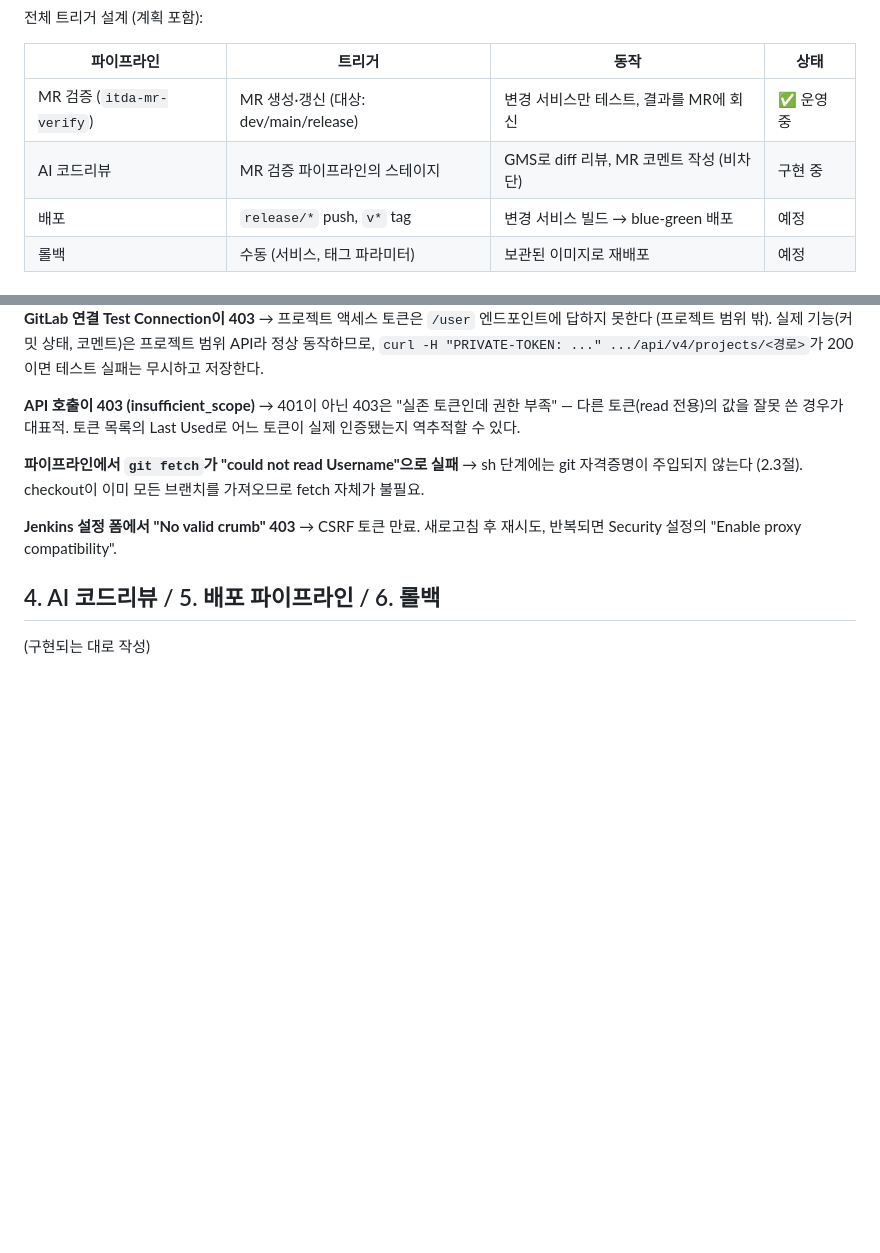
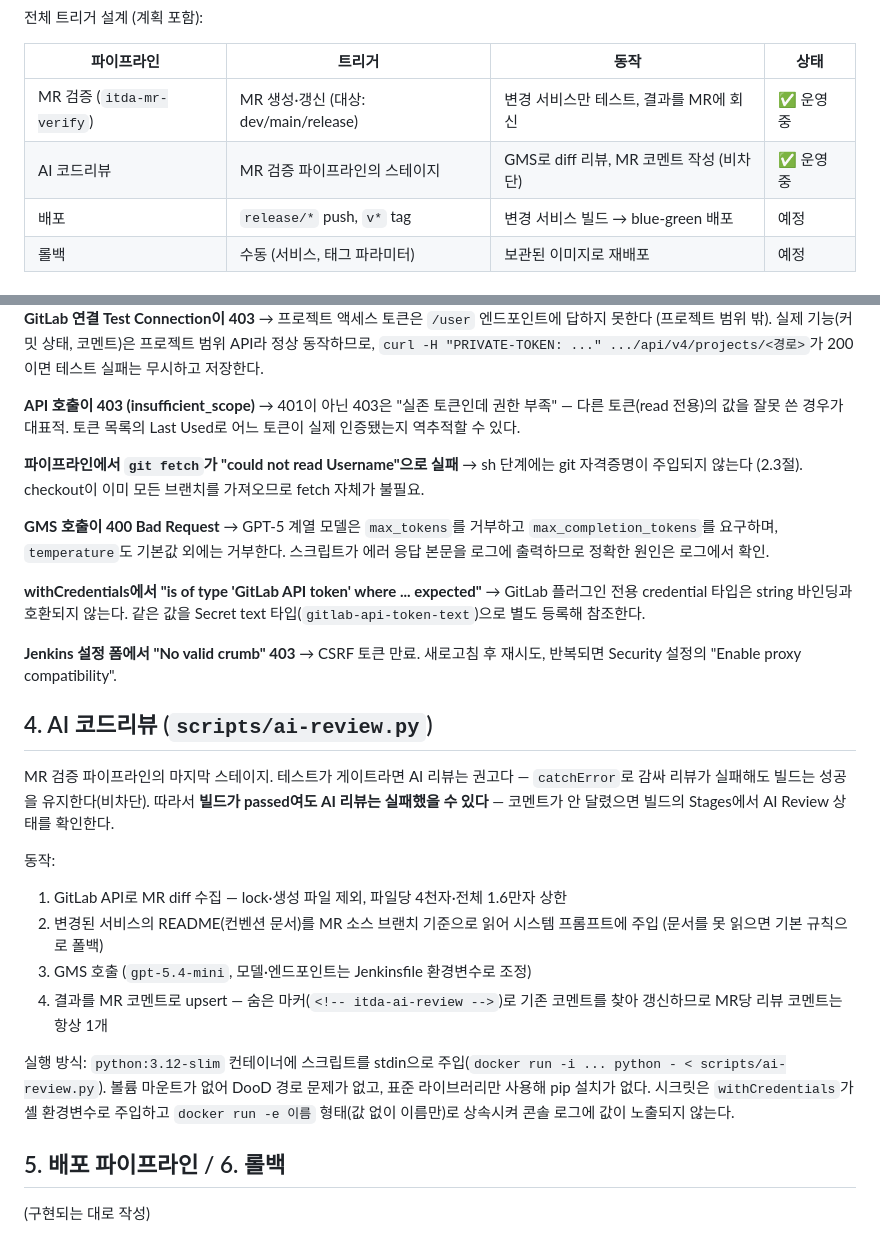
Before and after one commit to pastjung/ieum, a Markdown page: docs/infra/pipeline.md, 2 parts joined by grey strips. GitHub-like rendering; blank space fills up the shorter version.

Commit message:
docs(infra): AI 코드리뷰 동작과 Credentials 최종 구성 문서화
리뷰의 4단계 동작, 비차단 특성("passed여도 리뷰는 실패 가능"),
stdin 주입 실행 방식과 시크릿 전달 원리를 pipeline.md에,
Secret text 바인딩용 credential 추가를 jenkins.md에 반영하고
GMS 400·credential 타입 트러블슈팅 사례를 추가한다.

Co-Authored-By: Claude Fable 5 <noreply@anthropic.com>
Claude-Session: https://claude.ai/code/session_018NMek3Uz2xFF5gb2QnuL8U

```diff
--- a/docs/infra/pipeline.md
+++ b/docs/infra/pipeline.md
@@ -9,7 +9,7 @@
 | 파이프라인 | 트리거 | 동작 | 상태 |
 | --- | --- | --- | --- |
 | MR 검증 (`itda-mr-verify`) | MR 생성·갱신 (대상: dev/main/release) | 변경 서비스만 테스트, 결과를 MR에 회신 | ✅ 운영 중 |
-| AI 코드리뷰 | MR 검증 파이프라인의 스테이지 | GMS로 diff 리뷰, MR 코멘트 작성 (비차단) | 구현 중 |
+| AI 코드리뷰 | MR 검증 파이프라인의 스테이지 | GMS로 diff 리뷰, MR 코멘트 작성 (비차단) | ✅ 운영 중 |
 | 배포 | `release/*` push, `v*` tag | 변경 서비스 빌드 → blue-green 배포 | 예정 |
 | 롤백 | 수동 (서비스, 태그 파라미터) | 보관된 이미지로 재배포 | 예정 |
 
@@ -83,8 +83,25 @@ GitLab 쪽: Webhook(Merge request events만, Secret token 포함) + 커밋 상
 
 **파이프라인에서 `git fetch`가 "could not read Username"으로 실패** → sh 단계에는 git 자격증명이 주입되지 않는다 (2.3절). checkout이 이미 모든 브랜치를 가져오므로 fetch 자체가 불필요.
 
+**GMS 호출이 400 Bad Request** → GPT-5 계열 모델은 `max_tokens`를 거부하고 `max_completion_tokens`를 요구하며, `temperature`도 기본값 외에는 거부한다. 스크립트가 에러 응답 본문을 로그에 출력하므로 정확한 원인은 로그에서 확인.
+
+**withCredentials에서 "is of type 'GitLab API token' where ... expected"** → GitLab 플러그인 전용 credential 타입은 string 바인딩과 호환되지 않는다. 같은 값을 Secret text 타입(`gitlab-api-token-text`)으로 별도 등록해 참조한다.
+
 **Jenkins 설정 폼에서 "No valid crumb" 403** → CSRF 토큰 만료. 새로고침 후 재시도, 반복되면 Security 설정의 "Enable proxy compatibility".
 
-## 4. AI 코드리뷰 / 5. 배포 파이프라인 / 6. 롤백
+## 4. AI 코드리뷰 (`scripts/ai-review.py`)
+
+MR 검증 파이프라인의 마지막 스테이지. 테스트가 게이트라면 AI 리뷰는 권고다 — `catchError`로 감싸 리뷰가 실패해도 빌드는 성공을 유지한다(비차단). 따라서 **빌드가 passed여도 AI 리뷰는 실패했을 수 있다** — 코멘트가 안 달렸으면 빌드의 Stages에서 AI Review 상태를 확인한다.
+
+동작:
+
+1. GitLab API로 MR diff 수집 — lock·생성 파일 제외, 파일당 4천자·전체 1.6만자 상한
+2. 변경된 서비스의 README(컨벤션 문서)를 MR 소스 브랜치 기준으로 읽어 시스템 프롬프트에 주입 (문서를 못 읽으면 기본 규칙으로 폴백)
+3. GMS 호출 (`gpt-5.4-mini`, 모델·엔드포인트는 Jenkinsfile 환경변수로 조정)
+4. 결과를 MR 코멘트로 upsert — 숨은 마커(`<!-- itda-ai-review -->`)로 기존 코멘트를 찾아 갱신하므로 MR당 리뷰 코멘트는 항상 1개
+
+실행 방식: `python:3.12-slim` 컨테이너에 스크립트를 stdin으로 주입(`docker run -i ... python - < scripts/ai-review.py`). 볼륨 마운트가 없어 DooD 경로 문제가 없고, 표준 라이브러리만 사용해 pip 설치가 없다. 시크릿은 `withCredentials`가 셸 환경변수로 주입하고 `docker run -e 이름` 형태(값 없이 이름만)로 상속시켜 콘솔 로그에 값이 노출되지 않는다.
+
+## 5. 배포 파이프라인 / 6. 롤백
 
 (구현되는 대로 작성)
```
Also changed, not shown: docs/infra/jenkins.md (+3 -2 lines).
